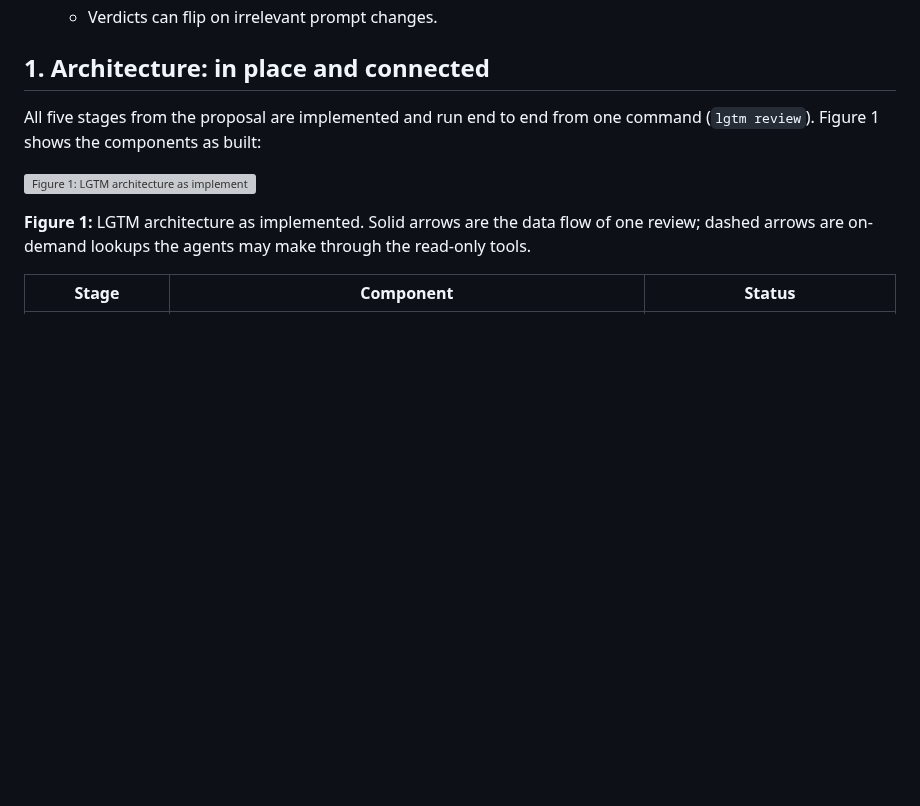
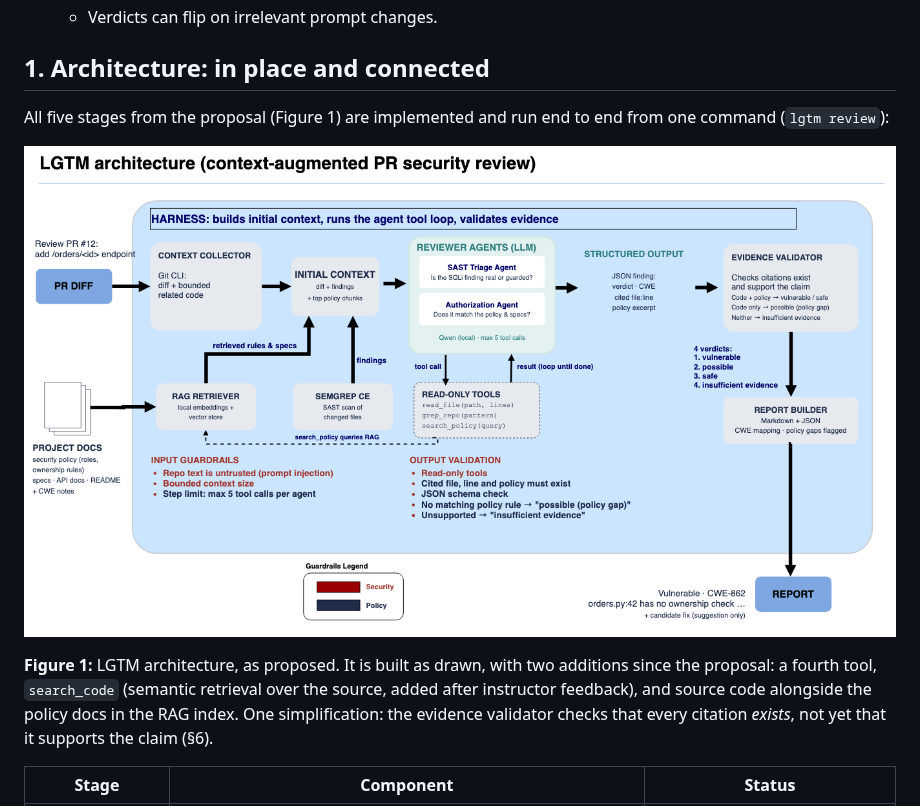
Before and after one commit to CaesiumSG/SE201-LGTM, a Markdown page: docs/checkpoint.md, the part around the change. GitHub-like rendering; pictures changed too: docs/architecture.png (added); blank space fills up the shorter version; grey boxes are pictures that could not be loaded.

Commit message:
Use the proposal's architecture diagram as Figure 1
Replace the as-built SVG with a render of the original draw.io figure
the proposal used, keep the draw.io source in docs/, and note in the
caption what changed since the proposal (search_code tool, code in the
RAG index, validator checks existence only).

Co-Authored-By: Claude Fable 5.1 <noreply@anthropic.com>

```diff
--- a/docs/checkpoint.md
+++ b/docs/checkpoint.md
@@ -89,14 +89,17 @@ red-teaming is in [`prompt-injection.md`](prompt-injection.md).
 
 ## 1. Architecture: in place and connected
 
-All five stages from the proposal are implemented and run end to end from
-one command (`lgtm review`). Figure 1 shows the components as built:
+All five stages from the proposal (Figure 1) are implemented and run end to
+end from one command (`lgtm review`):
 
-![Figure 1: LGTM architecture as implemented](architecture.svg)
+![Figure 1: LGTM architecture](architecture.png)
 
-**Figure 1:** LGTM architecture as implemented. Solid arrows are the data
-flow of one review; dashed arrows are on-demand lookups the agents may
-make through the read-only tools.
+**Figure 1:** LGTM architecture, as proposed. It is built as drawn, with
+two additions since the proposal: a fourth tool, `search_code` (semantic
+retrieval over the source, added after instructor feedback), and source
+code alongside the policy docs in the RAG index. One simplification: the
+evidence validator checks that every citation *exists*, not yet that it
+supports the claim (§6).
 
 | Stage | Component | Status |
 |---|---|---|
```
Also changed, not shown: 3 other files.
